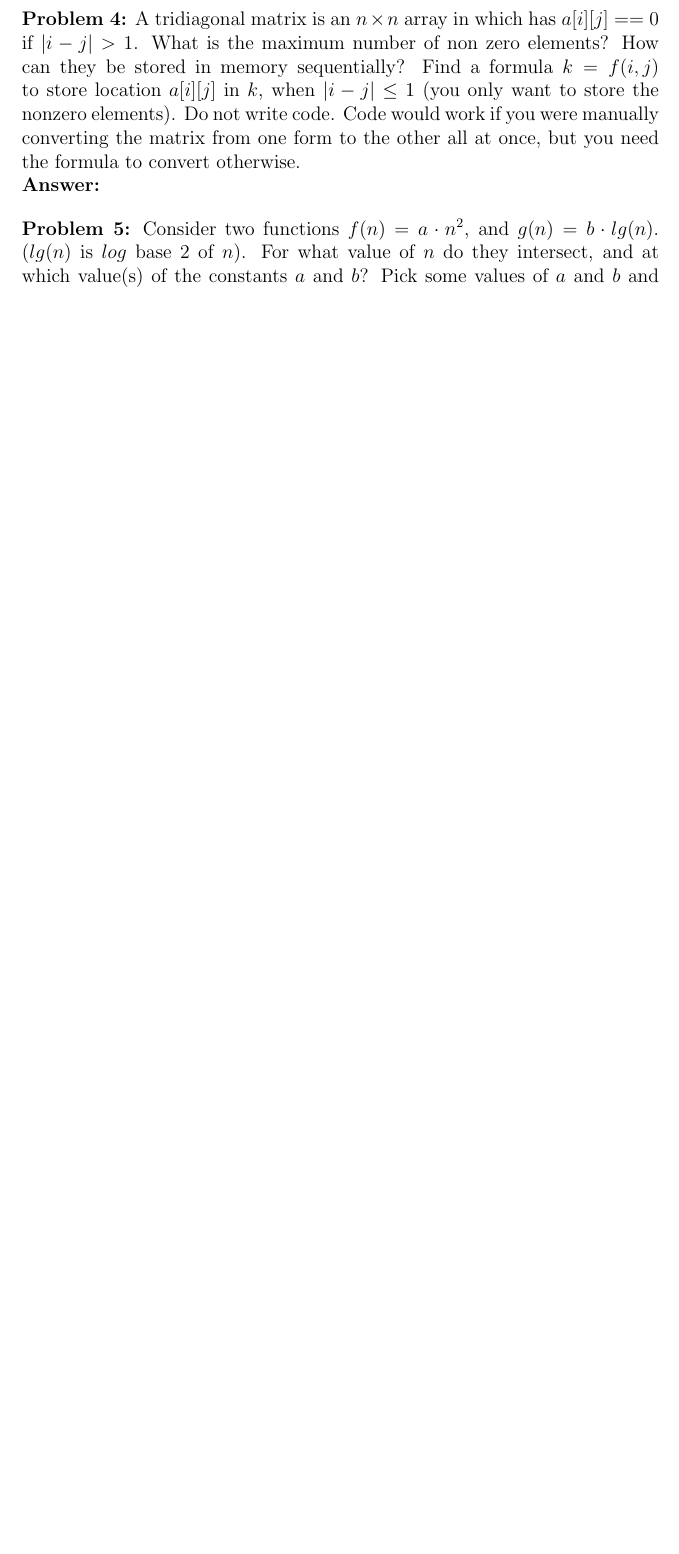
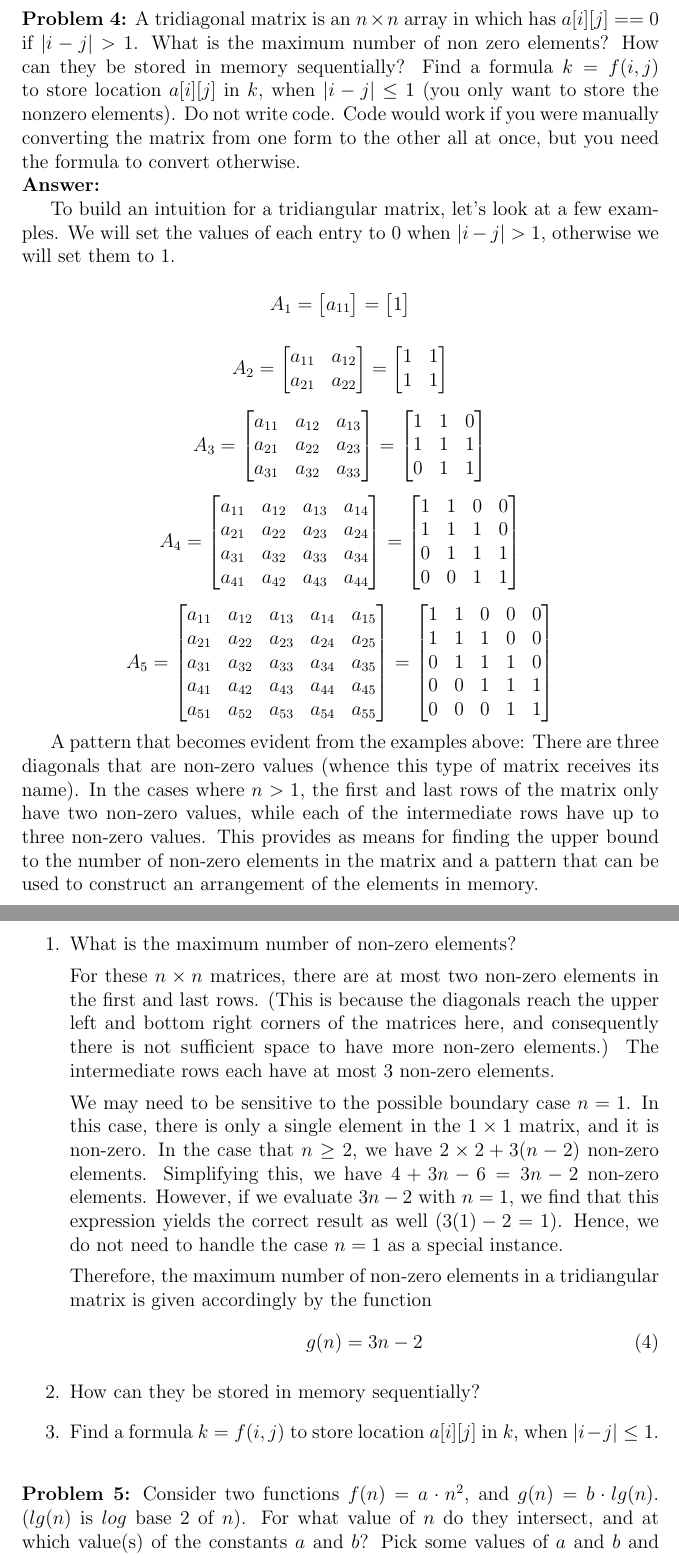
Before and after one commit to jllovet/jhu-en-605-202-su26-data-structures, a LaTeX problem sheet (module-1/assignment-1.tex): part of page 8 of 9 before the commit and two parts of pages 8 and 9 of 11 after it, the two joined at a grey line, cut so that both start at the same text, the shorter picture padded with empty space. Compiled offline with pdfLaTeX.

Commit message:
Add initial discussion and solution to problem 4 part 1

```diff
--- a/module-1/assignment-1.tex
+++ b/module-1/assignment-1.tex
@@ -276,6 +276,100 @@ To build an intuition for a lower triangular matrix, let's look at a few example
 
 \noindent\textbf{Answer:}
 
+To build an intuition for a tridiangular matrix, let's look at a few examples. We will set the values of each entry to 0 when $|i - j| > 1$, otherwise we will set them to 1.
+
+\[
+  A_1 =
+  \begin{bmatrix}
+    a_{11}
+  \end{bmatrix}
+  =
+  \begin{bmatrix}
+    1
+  \end{bmatrix}
+\]
+
+\[
+  A_2 =
+  \begin{bmatrix}
+    a_{11} & a_{12} \\
+    a_{21} & a_{22}
+  \end{bmatrix}
+  =
+  \begin{bmatrix}
+    1 & 1 \\
+    1 & 1
+  \end{bmatrix}
+\]
+
+\[
+  A_3 =
+  \begin{bmatrix}
+    a_{11} & a_{12} & a_{13} \\
+    a_{21} & a_{22} & a_{23} \\
+    a_{31} & a_{32} & a_{33}
+  \end{bmatrix}
+  =
+  \begin{bmatrix}
+    1 & 1 & 0 \\
+    1 & 1 & 1 \\
+    0 & 1 & 1
+  \end{bmatrix}
+\]
+
+\[
+  A_4 =
+  \begin{bmatrix}
+    a_{11} & a_{12} & a_{13} & a_{14} \\
+    a_{21} & a_{22} & a_{23} & a_{24} \\
+    a_{31} & a_{32} & a_{33} & a_{34} \\
+    a_{41} & a_{42} & a_{43} & a_{44}
+  \end{bmatrix}
+  =
+  \begin{bmatrix}
+    1 & 1 & 0 & 0 \\
+    1 & 1 & 1 & 0 \\
+    0 & 1 & 1 & 1 \\
+    0 & 0 & 1 & 1
+  \end{bmatrix}
+\]
+
+\[
+  A_5 =
+  \begin{bmatrix}
+    a_{11} & a_{12} & a_{13} & a_{14} & a_{15} \\
+    a_{21} & a_{22} & a_{23} & a_{24} & a_{25} \\
+    a_{31} & a_{32} & a_{33} & a_{34} & a_{35} \\
+    a_{41} & a_{42} & a_{43} & a_{44} & a_{45} \\
+    a_{51} & a_{52} & a_{53} & a_{54} & a_{55} \\
+  \end{bmatrix}
+  =
+  \begin{bmatrix}
+    1 & 1 & 0 & 0 & 0 \\
+    1 & 1 & 1 & 0 & 0 \\
+    0 & 1 & 1 & 1 & 0 \\
+    0 & 0 & 1 & 1 & 1 \\
+    0 & 0 & 0 & 1 & 1
+  \end{bmatrix}
+\]
+
+A pattern that becomes evident from the examples above: There are three diagonals that are non-zero values (whence this type of matrix receives its name). In the cases where $n > 1$, the first and last rows of the matrix only have two non-zero values, while each of the intermediate rows have up to three non-zero values. This provides as means for finding the upper bound to the number of non-zero elements in the matrix and a pattern that can be used to construct an arrangement of the elements in memory.
+
+\begin{enumerate}
+  \item What is the maximum number of non-zero elements?
+
+        For these $n \times n$ matrices, there are at most two non-zero elements in the first and last rows. (This is because the diagonals reach the upper left and bottom right corners of the matrices here, and consequently there is not sufficient space to have more non-zero elements.) The intermediate rows each have at most 3 non-zero elements.
+
+        We may need to be sensitive to the possible boundary case $n = 1$. In this case, there is only a single element in the $1 \times 1$ matrix, and it is non-zero. In the case that $n \ge 2$, we have $2 \times 2 + 3(n-2)$ non-zero elements. Simplifying this, we have $4 + 3n - 6 = 3n - 2$ non-zero elements. However, if we evaluate $3n -2$ with $n = 1$, we find that this expression yields the correct result as well ($3(1) - 2 = 1$). Hence, we do not need to handle the case $n=1$ as a special instance.
+
+        Therefore, the maximum number of non-zero elements in a tridiangular matrix is given accordingly by the function
+        \begin{equation}
+          g(n) = 3n - 2
+        \end{equation}
+  \item How can they be stored in memory sequentially?
+  \item Find a formula $k = f(i,j)$ to store location $a[i][j]$ in $k$, when $|i - j| \le 1$.
+\end{enumerate}
+
 \bigskip
 \noindent\textbf{Problem 5:}  Consider two functions $f(n) = a \cdot n^2$, and $g(n) = b \cdot lg(n)$. ($lg(n)$ is $log$ base $2$ of $n$). For what value of $n$ do they intersect, and at which value(s) of the constants $a$ and $b$? Pick some values of $a$ and $b$ and then find $n$.  Experiment with different sets of values for $a$ and $b$. What trends do you observe? $a \cdot n^2$ and $b \cdot lg(n)$ are terms that might come from an expression representing the amount of work done by a piece of code. Looking for where they are equal will help you decide which part is dominant. We suggest solving this problem empirically, rather than mathematically, i.e. draw graph of the functions. Remember that $a$ and $b$ are constants, but may not necessarily be integers.
 
```
